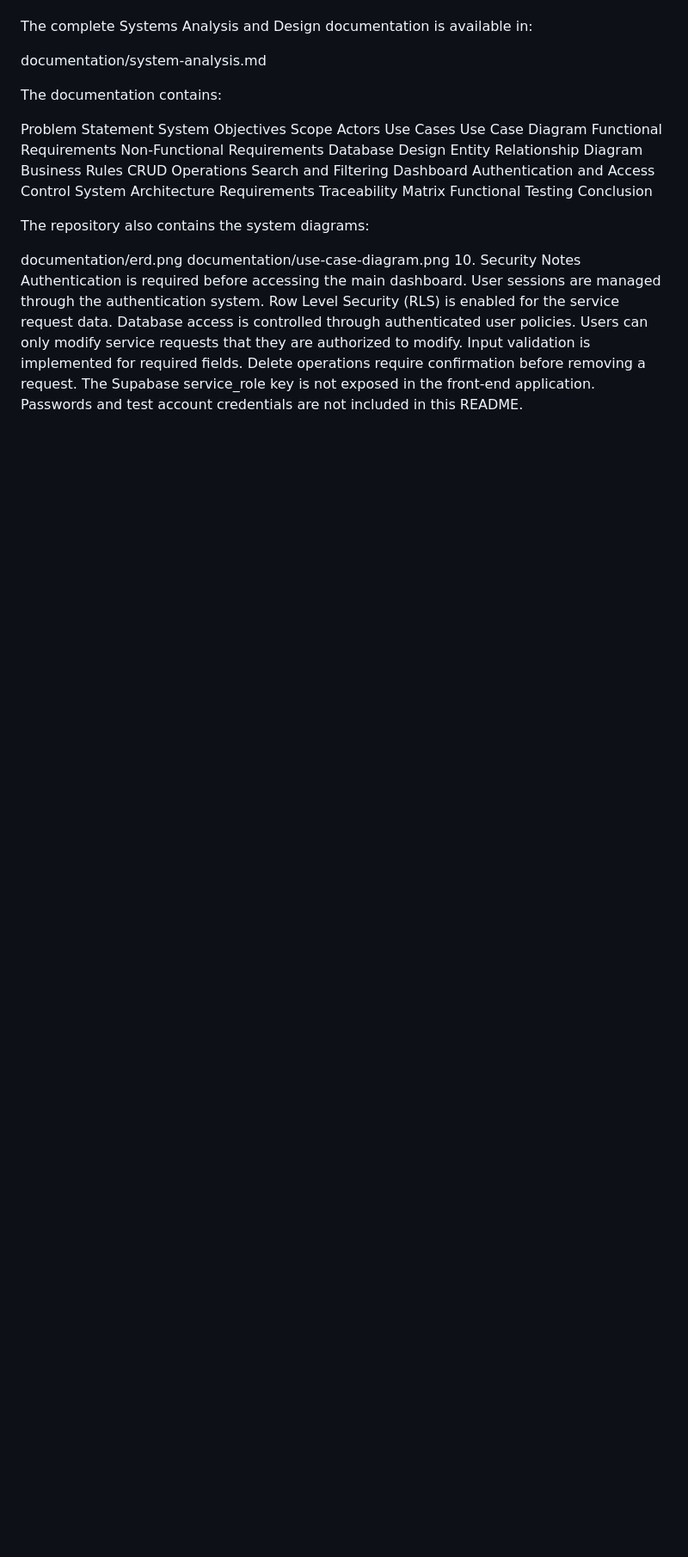
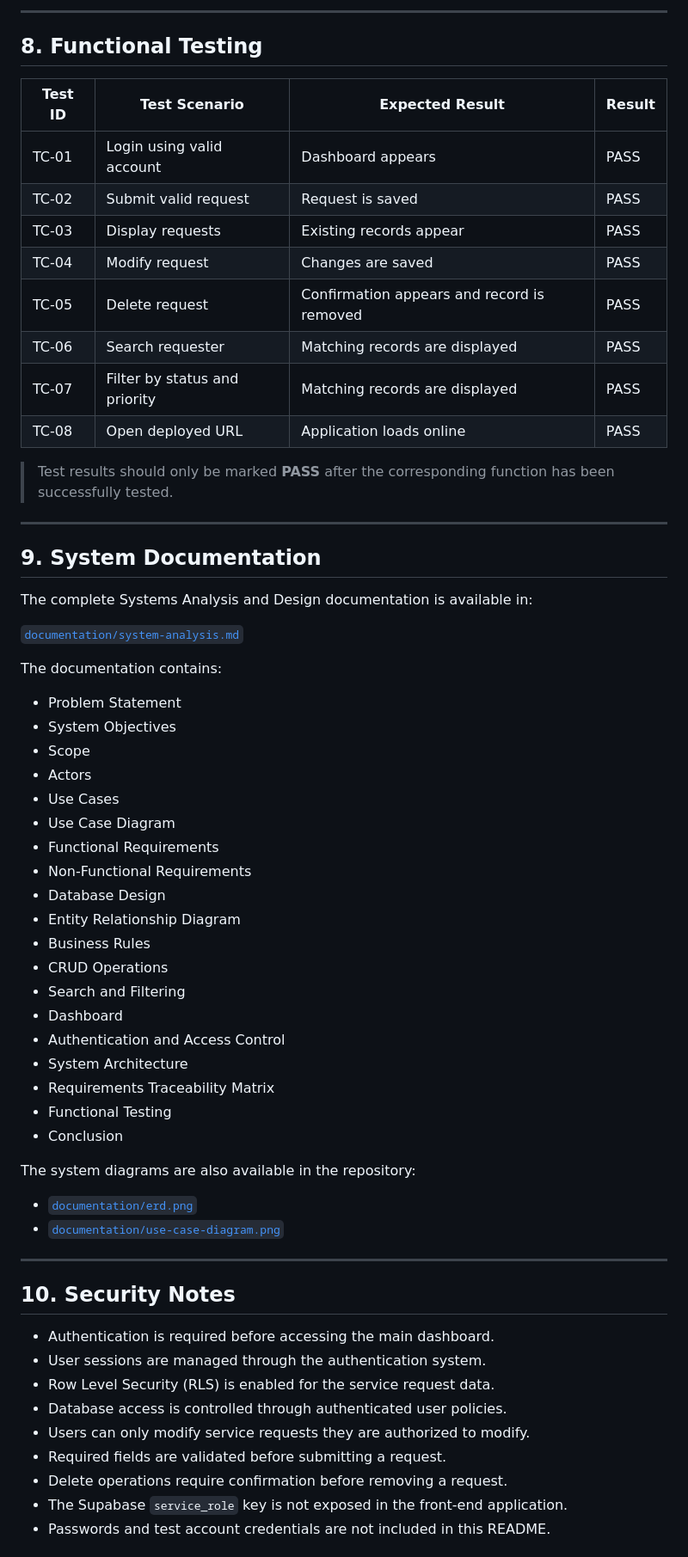
Before and after one commit to mfrancisco717/SAD-ServiceRequest-Francisco, a Markdown page: README.md, the part around one of its changes. Shown at 86% size. Drawn GitHub-style; blank space fills up the shorter version.

Commit message:
Update README documentation

```diff
--- a/README.md
+++ b/README.md
@@ -152,41 +173,66 @@ Test results should only be marked PASS after the corresponding function has bee
+---
+
+## 8. Functional Testing
+
+| Test ID | Test Scenario | Expected Result | Result |
+|---|---|---|---|
+| TC-01 | Login using valid account | Dashboard appears | PASS |
+| TC-02 | Submit valid request | Request is saved | PASS |
+| TC-03 | Display requests | Existing records appear | PASS |
+| TC-04 | Modify request | Changes are saved | PASS |
+| TC-05 | Delete request | Confirmation appears and record is removed | PASS |
+| TC-06 | Search requester | Matching records are displayed | PASS |
+| TC-07 | Filter by status and priority | Matching records are displayed | PASS |
+| TC-08 | Open deployed URL | Application loads online | PASS |
+
+> Test results should only be marked **PASS** after the corresponding function has been successfully tested.
+
+---
+
+## 9. System Documentation
 
 The complete Systems Analysis and Design documentation is available in:
 
-documentation/system-analysis.md
+[`documentation/system-analysis.md`](documentation/system-analysis.md)
 
 The documentation contains:
 
-Problem Statement
-System Objectives
-Scope
-Actors
-Use Cases
-Use Case Diagram
-Functional Requirements
-Non-Functional Requirements
-Database Design
-Entity Relationship Diagram
-Business Rules
-CRUD Operations
-Search and Filtering
-Dashboard
-Authentication and Access Control
-System Architecture
-Requirements Traceability Matrix
-Functional Testing
-Conclusion
+- Problem Statement
+- System Objectives
+- Scope
+- Actors
+- Use Cases
+- Use Case Diagram
+- Functional Requirements
+- Non-Functional Requirements
+- Database Design
+- Entity Relationship Diagram
+- Business Rules
+- CRUD Operations
+- Search and Filtering
+- Dashboard
+- Authentication and Access Control
+- System Architecture
+- Requirements Traceability Matrix
+- Functional Testing
+- Conclusion
 
-The repository also contains the system diagrams:
+The system diagrams are also available in the repository:
 
-documentation/erd.png
-documentation/use-case-diagram.png
-10. Security Notes
-Authentication is required before accessing the main dashboard.
-User sessions are managed through the authentication system.
-Row Level Security (RLS) is enabled for the service request data.
-Database access is controlled through authenticated user policies.
-Users can only modify service requests that they are authorized to modify.
-Input validation is implemented for required fields.
-Delete operations require confirmation before removing a request.
-The Supabase service_role key is not exposed in the front-end application.
-Passwords and test account credentials are not included in this README.
+- [`documentation/erd.png`](documentation/erd.png)
+- [`documentation/use-case-diagram.png`](documentation/use-case-diagram.png)
+
+---
+
+## 10. Security Notes
+
+- Authentication is required before accessing the main dashboard.
+- User sessions are managed through the authentication system.
+- Row Level Security (RLS) is enabled for the service request data.
+- Database access is controlled through authenticated user policies.
+- Users can only modify service requests they are authorized to modify.
+- Required fields are validated before submitting a request.
+- Delete operations require confirmation before removing a request.
+- The Supabase `service_role` key is not exposed in the front-end application.
+- Passwords and test account credentials are not included in this README.
+
```
Also changed, not shown: other parts of README.md (+125 -99 lines).
